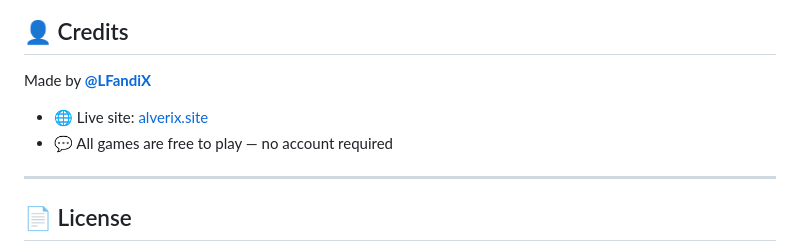
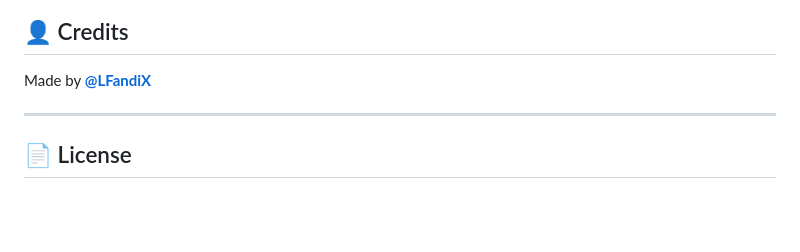
Before and after one commit to LFandiX/warewolf, a Markdown page: README.md, the part around one of its changes. GitHub-like rendering; blank space fills up the shorter version.

Commit message:
Change live site URL and clean up credits section
Updated live site link and removed redundant information.

```diff
--- a/README.md
+++ b/README.md
@@ -171,9 +171,6 @@ For production, replace the default Test Mode rules in Firebase with:
 
 Made by **[@LFandiX](https://github.com/LFandiX)**
 
-- 🌐 Live site: [alverix.site](https://alverix.site)
-- 💬 All games are free to play — no account required
-
 ---
 
 ## 📄 License
```
Also changed, not shown: other parts of README.md (+1 -1 lines).
